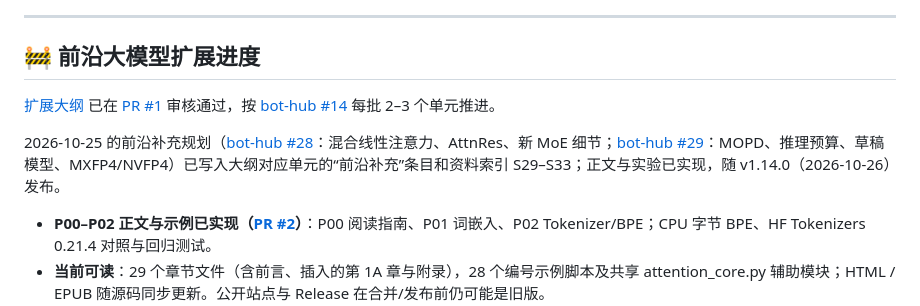
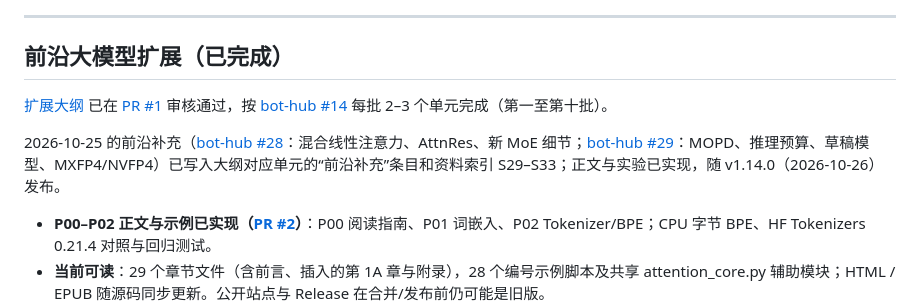
Before and after one commit to cluster1900/zero2llm, a Markdown page: README.md, the part around the change. Rendered like a GitHub page.

Commit message:
docs: finish frozen-book wording in README and outline (review #36)

```diff
--- a/README.md
+++ b/README.md
@@ -12,11 +12,11 @@
 
 ---
 
-## 🚧 前沿大模型扩展进度
+## 前沿大模型扩展（已完成）
 
-[扩展大纲](docs/expansion-outline.md) 已在 [PR #1](https://github.com/cluster1900/zero2llm/pull/1) 审核通过，按 [bot-hub #14](https://github.com/cluster1900/bot-hub/issues/14) 每批 2–3 个单元推进。
+[扩展大纲](docs/expansion-outline.md) 已在 [PR #1](https://github.com/cluster1900/zero2llm/pull/1) 审核通过，按 [bot-hub #14](https://github.com/cluster1900/bot-hub/issues/14) 每批 2–3 个单元完成（第一至第十批）。
 
-2026-10-25 的前沿补充规划（[bot-hub #28](https://github.com/cluster1900/bot-hub/issues/28)：混合线性注意力、AttnRes、新 MoE 细节；[bot-hub #29](https://github.com/cluster1900/bot-hub/issues/29)：MOPD、推理预算、草稿模型、MXFP4/NVFP4）已写入大纲对应单元的“前沿补充”条目和资料索引 S29–S33；正文与实验已实现，随 v1.14.0（2026-10-26）发布。
+2026-10-25 的前沿补充（[bot-hub #28](https://github.com/cluster1900/bot-hub/issues/28)：混合线性注意力、AttnRes、新 MoE 细节；[bot-hub #29](https://github.com/cluster1900/bot-hub/issues/29)：MOPD、推理预算、草稿模型、MXFP4/NVFP4）已写入大纲对应单元的“前沿补充”条目和资料索引 S29–S33；正文与实验已实现，随 v1.14.0（2026-10-26）发布。
 
 - **P00–P02 正文与示例已实现（[PR #2](https://github.com/cluster1900/zero2llm/pull/2)）**：P00 阅读指南、P01 词嵌入、P02 Tokenizer/BPE；CPU 字节 BPE、HF Tokenizers 0.21.4 对照与回归测试。
 - **当前可读**：29 个章节文件（含前言、插入的第 1A 章与附录），28 个编号示例脚本及共享 attention_core.py 辅助模块；HTML / EPUB 随源码同步更新。公开站点与 Release 在合并/发布前仍可能是旧版。
```
Also changed, not shown: docs/expansion-outline.md (+3 -3 lines).
